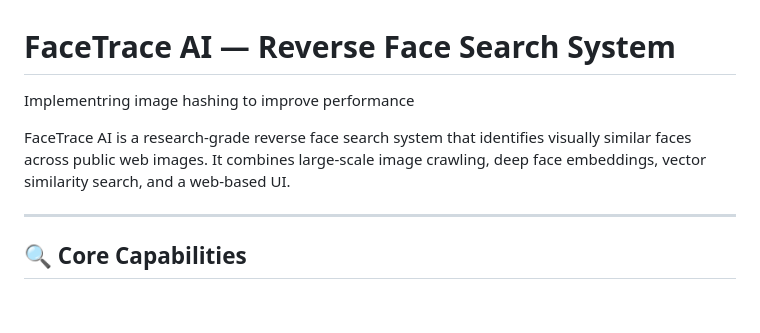
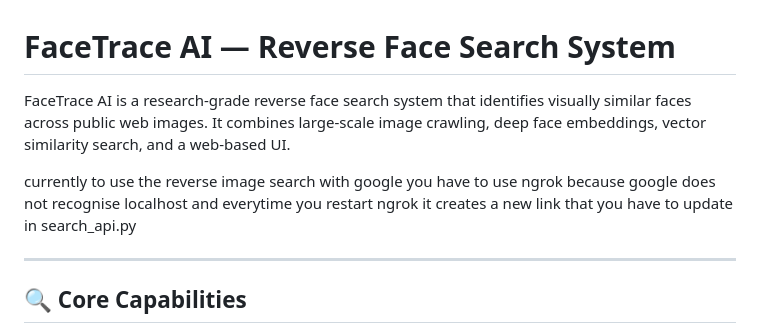
Before and after one commit to tanmay3107/reverse-image-search, a Markdown page: README.md, the part around the change. Rendered like a GitHub page; blank space fills up the shorter version.

```diff
--- a/README.md
+++ b/README.md
@@ -1,9 +1,8 @@
 # FaceTrace AI — Reverse Face Search System
 
-Implementring image hashing to improve performance
+FaceTrace AI is a research-grade reverse face search system that identifies visually similar faces across public web images. It combines large-scale image crawling, deep face embeddings, vector similarity search, and a web-based UI.
 
-
-FaceTrace AI is a research-grade reverse face search system that identifies visually similar faces across public web images. It combines large-scale image crawling, deep face embeddings, vector similarity search, and a web-based UI.
+currently to use the reverse image search with google you have to use ngrok because google does not recognise localhost and everytime you restart ngrok it creates a new link that you have to update in search_api.py
 
 ---
 
```
